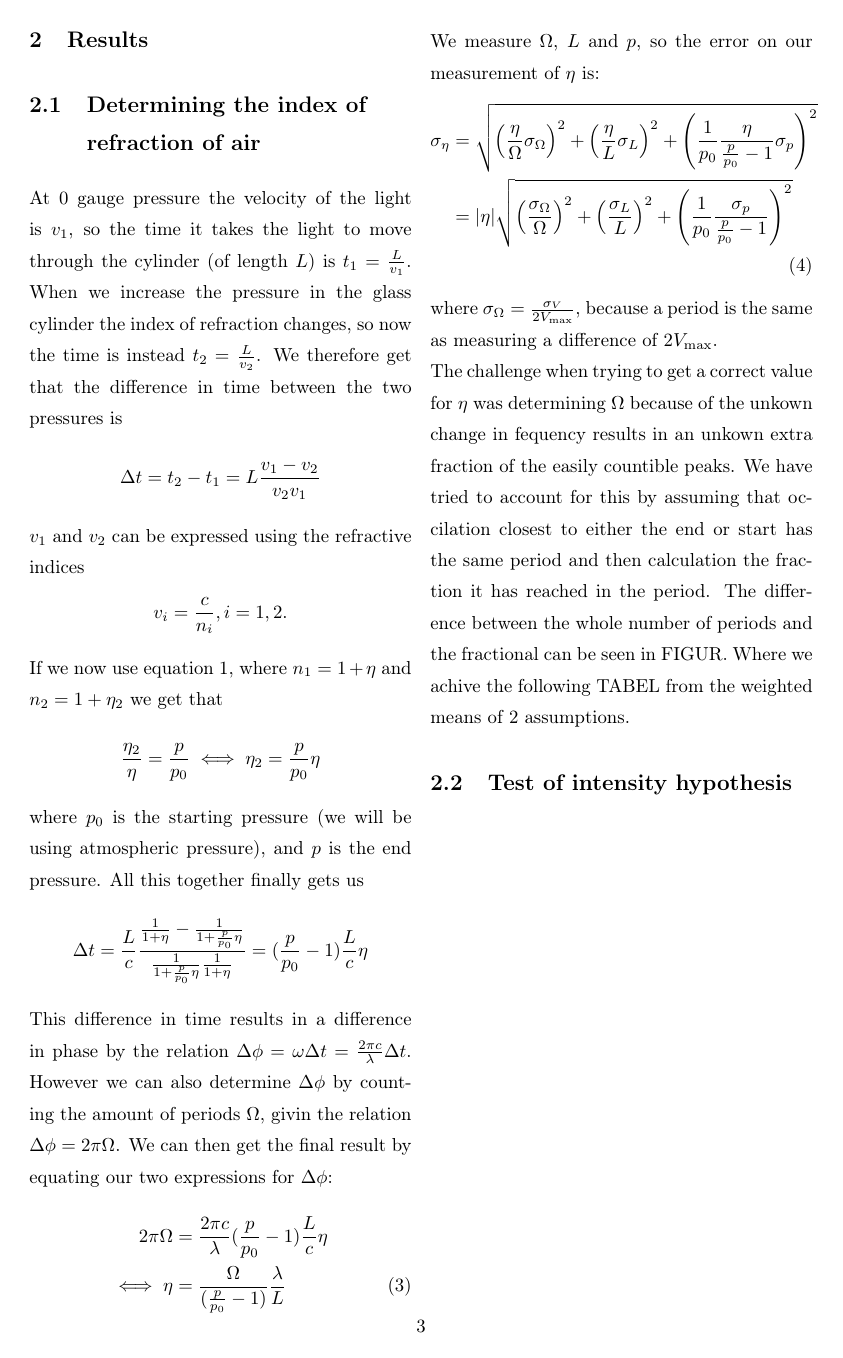
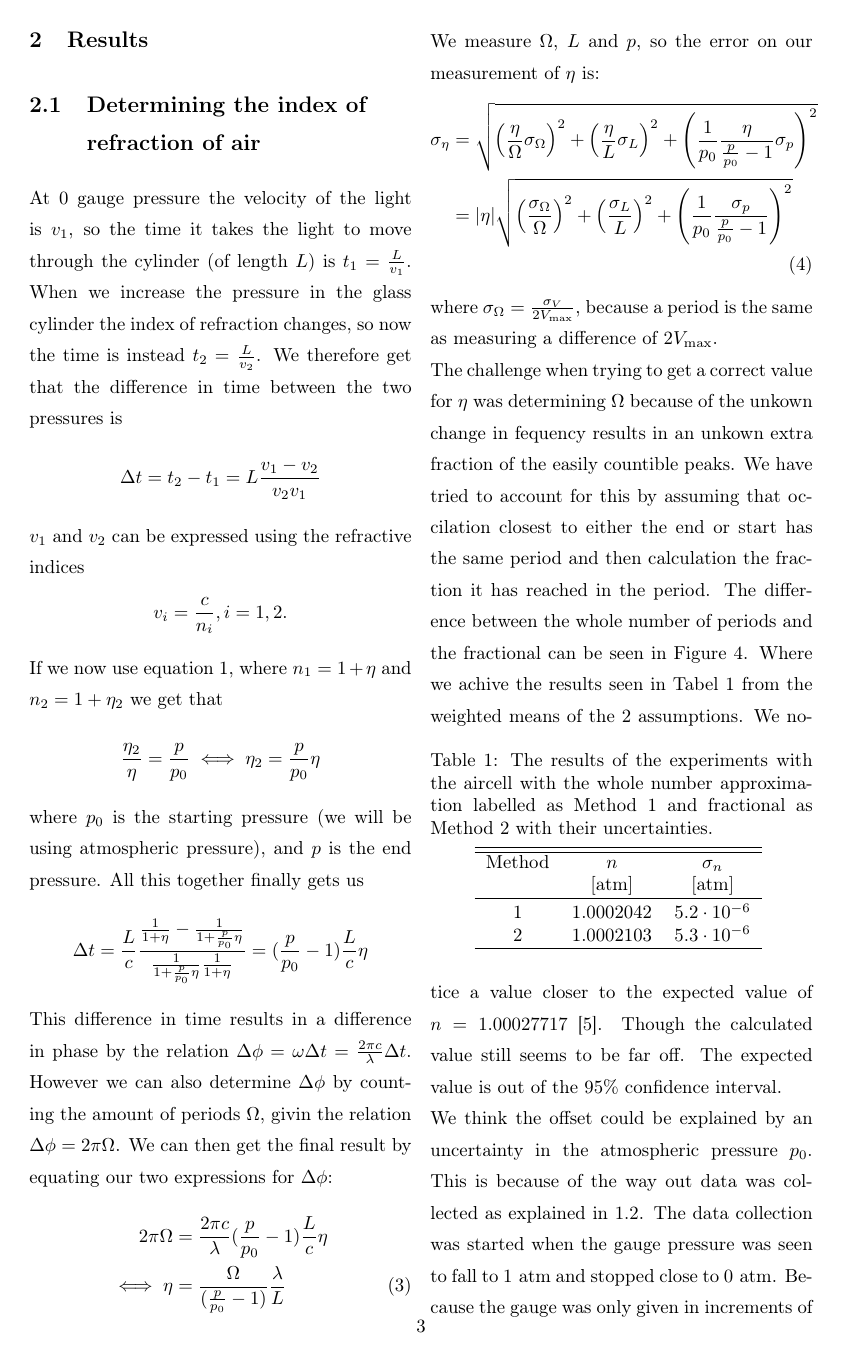
Before and after one commit to Emiliuhre/Labgruppe-Eksperimentiel-Fysik-2, a LaTeX thesis (Exercise 3/Rapport/main.tex, which reads Exercise 3/Rapport/results.tex): page 7 of 10 before the commit and page 7 of 11 after it. Compiled offline with pdfLaTeX.

Commit message:
Aircell results added

```diff
--- a/Exercise 3/Rapport/results.tex
+++ b/Exercise 3/Rapport/results.tex
@@ -29,4 +29,4 @@ where $\sigma_\Omega = \frac{\sigma_V}{2V_\text{max}}$, because a period is the
 %I now see that this is not competely correct and that i am in fact retarded and should have listened to you guys. <--- This
 The challenge when trying to get a correct value for $\eta$ was determining $\Omega$ because of the unkown change in fequency results in an unkown extra fraction of the easily countible peaks.
 We have tried to account for this by assuming that occilation closest to either the end or start has the same period and then calculation the fraction it has reached in the period.
-The difference between the whole number of periods and the fractional can be seen in FIGUR. Where we achive the following TABEL from the weighted means of 2 assumptions.
+The difference between the whole number of periods and the fractional can be seen in Figure 4.
@@ -32,0 +37,21 @@ The difference between the whole number of periods and the fractional can be see
+    \label{fig:AircellFig}
+\end{figure*}
+Where we achive the results seen in Tabel 1 from the weighted means of the 2 assumptions.
+\begin{table}[!ht]
+    \caption{The results of the experiments with the aircell with the whole number approximation labelled as Method 1 and fractional as Method 2 with their uncertainties.}
+    \centering
+    \begin{tabular}{c c c}
+        \hline\hline
+        Method & $n$ & $\sigma_{n}$ \\
+         & $[\text{atm}]$ & $[\text{atm}]$\\
+        \hline
+        \rule{0pt}{1.1em}\noindent
+        1 & 1.0002042 & $5.2 \cdot 10^{-6}$\\
+        2 & 1.0002103 & $5.3 \cdot 10^{-6}$\\
+        \hline
+    \end{tabular}
+    \label{table:AircellData}
+\end{table}
+We notice a value closer to the expected value of $n=1.00027717$ \autocite{air}. Though the calculated value still seems to be far off. The expected value is out of the $95\%$ confidence interval. \\
+We think the offset could be explained by an uncertainty in the atmospheric pressure $p_{\textup{0}}$.
+This is because of the way out data was collected as explained in $1.2$. The data collection was started when the gauge pressure was seen to fall to $1 \textup{ atm}$ and stopped close to $0 \textup{ atm}$.
```
Also changed, not shown: Exercise 3/Rapport/references.bib (+9 -0 lines), Exercise 3/figures/Aircell.svg (added), Exercise 3/Rapport/results.tex (8 more changed lines), 1 other file.
